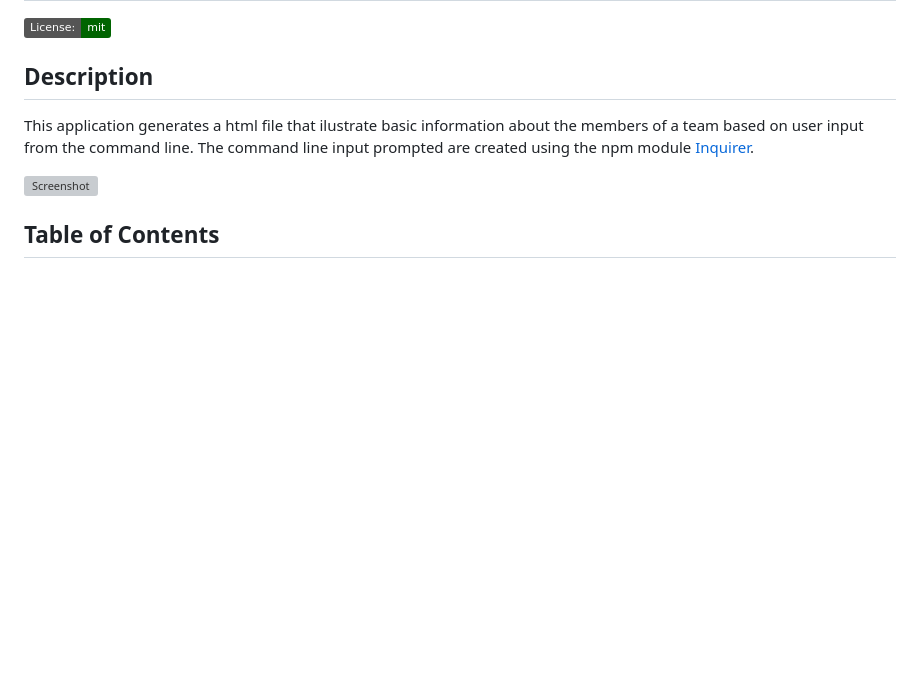
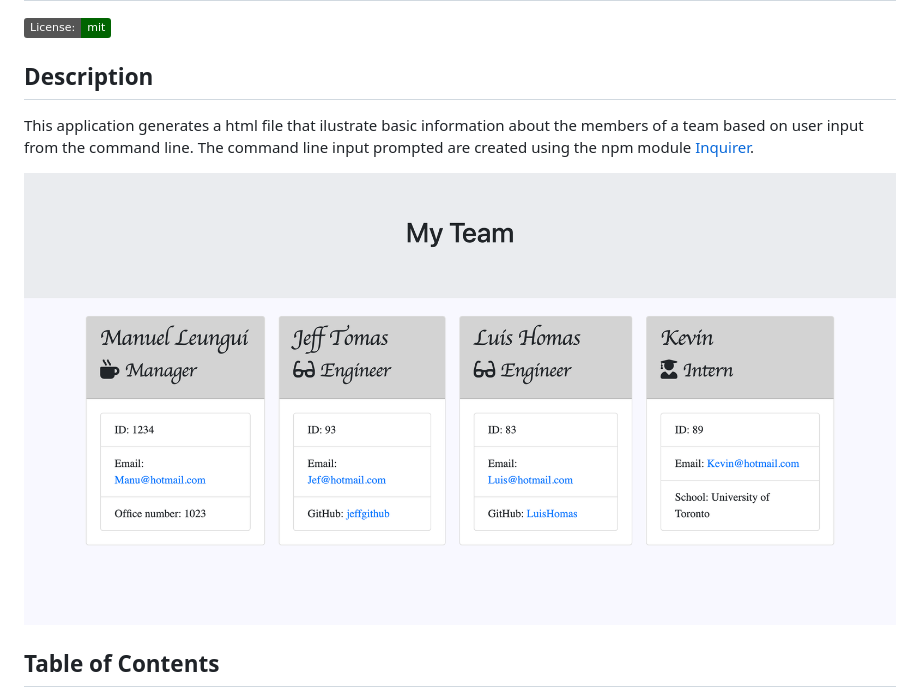
Before and after one commit to manuelleungchen/Team-Profile-Generator, a Markdown page: README.md, the part around the change printed below. Rendered like a GitHub page; pictures changed too: assets/Team_Profile_Generator.png (added); badges without logos; blank space fills up the shorter version; grey boxes are pictures that could not be loaded.

```diff
--- a/README.md
+++ b/README.md
@@ -5,7 +5,7 @@
 ## Description
 This application generates a html file that ilustrate basic information about the members of a team based on user input from the command line. The command line input prompted are created using the npm module [Inquirer](https://www.npmjs.com/package/inquirer).
 
-![Screenshot]()
+![Screenshot](./assets/Team_Profile_Generator.png)
 
 ## Table of Contents
 * [Installation](#installation)
```
Also changed, not shown: other parts of README.md (+1 -1 lines), 1 other file.
